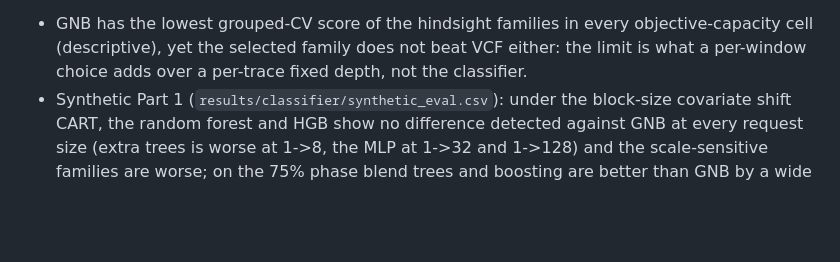
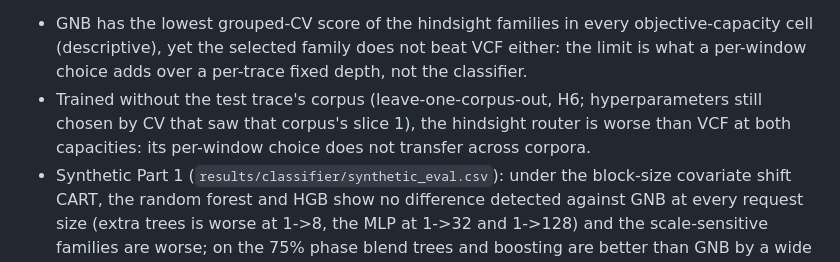
Before and after one commit to Shouryasaraf/OS-Project, a Markdown page: docs/DECISIONS.md, the part around the change. Drawn GitHub-style; blank space fills up the shorter version.

Commit message:
Verify fixes (science): D22 reports the leave-one-corpus-out router (H6)

```diff
--- a/docs/DECISIONS.md
+++ b/docs/DECISIONS.md
@@ -1359,6 +1359,10 @@ training or validation data, and each test set was scored once.
   objective-capacity cell (descriptive), yet the selected family does not
   beat VCF either: the limit is what a per-window choice adds over a
   per-trace fixed depth, not the classifier.
+- Trained without the test trace's corpus (leave-one-corpus-out, H6;
+  hyperparameters still chosen by CV that saw that corpus's slice 1), the
+  hindsight router is worse than VCF at both capacities: its per-window
+  choice does not transfer across corpora.
 - Synthetic Part 1 (`results/classifier/synthetic_eval.csv`): under the
   block-size covariate shift CART, the random forest and HGB show no
   difference detected against GNB at every request size (extra trees is
```
